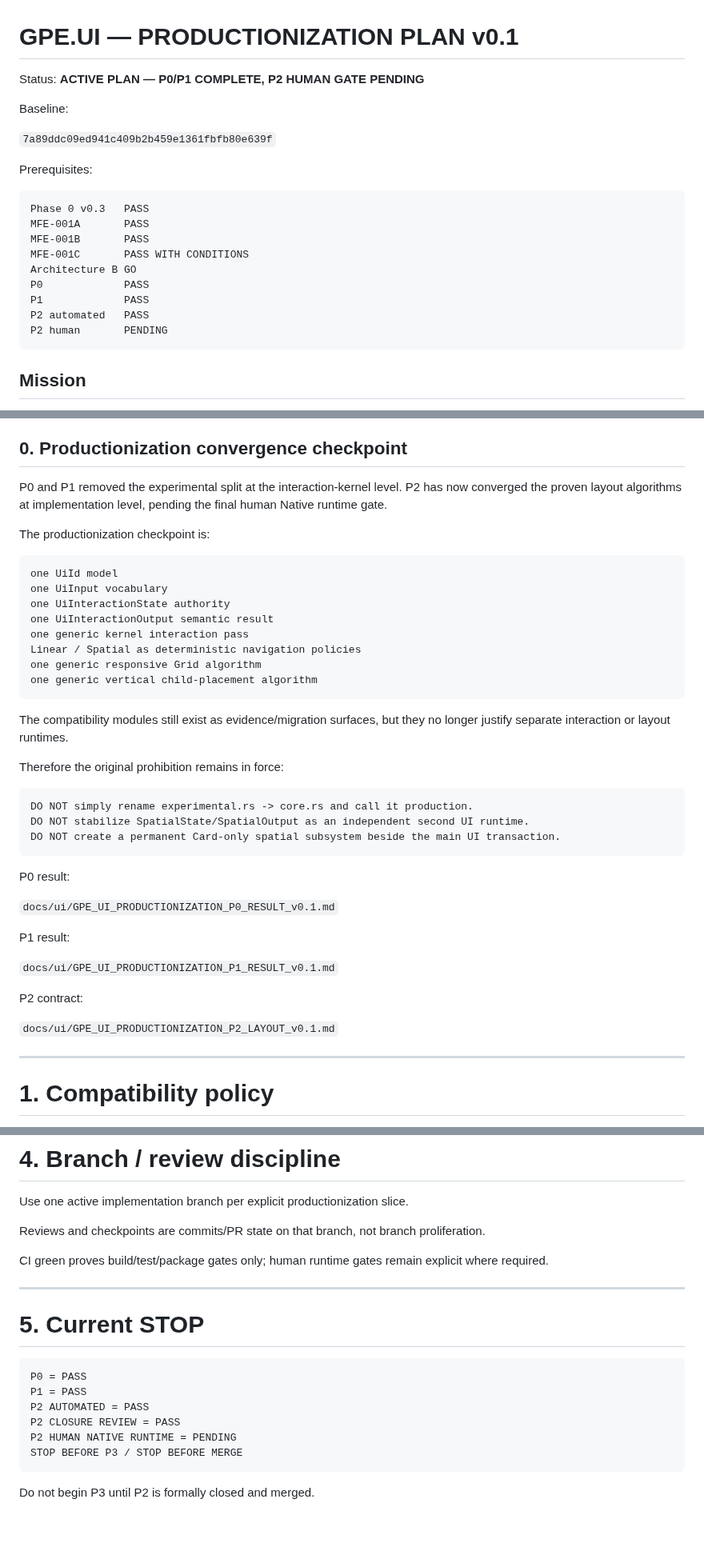
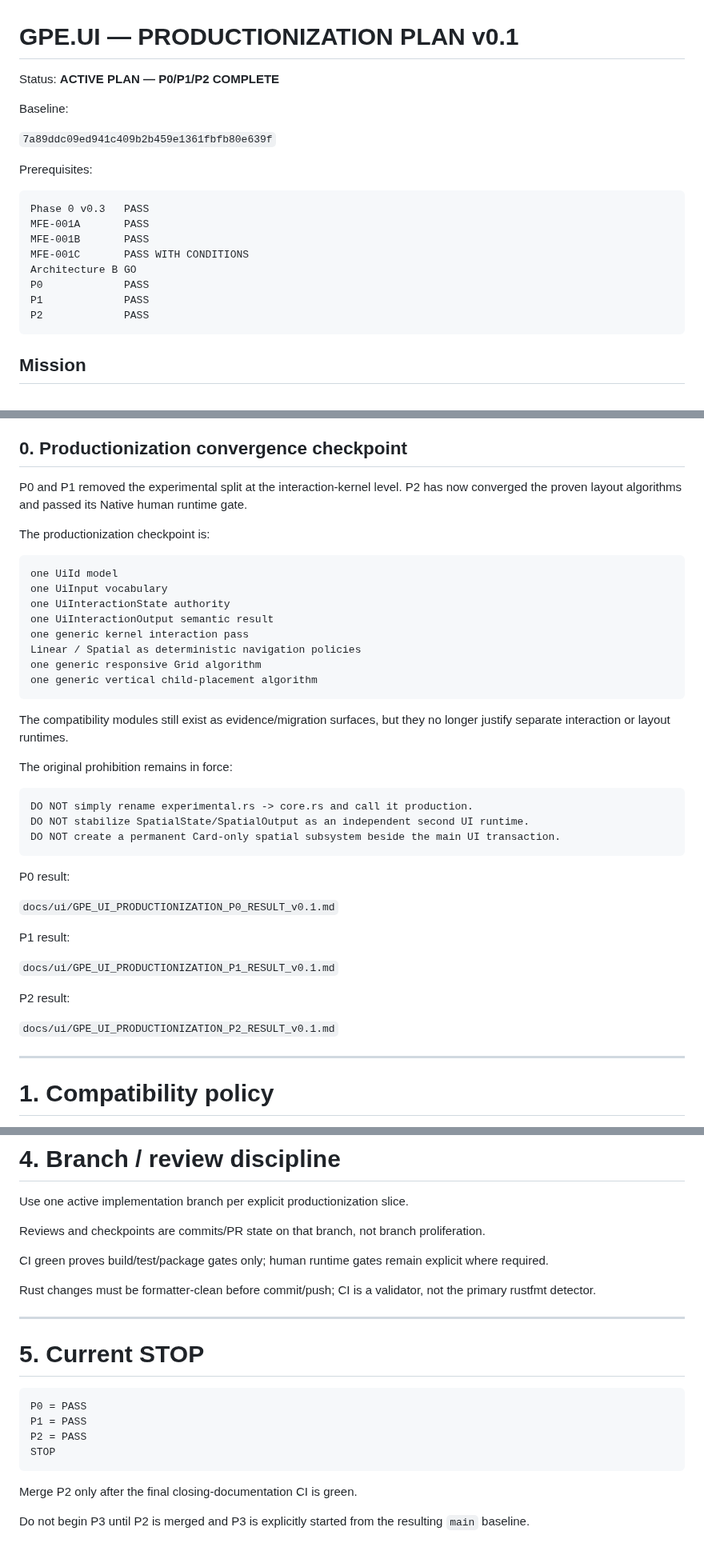
Before and after one commit to gotoo77/gotoo-pixel-engine, a Markdown page: docs/ui/GPE_UI_PRODUCTIONIZATION_PLAN_v0.1.md, 3 parts joined by grey strips. Shown at 80% size. GitHub-like rendering; blank space fills up the shorter version.

Commit message:
docs(ui): record P2 completion

````diff
--- a/docs/ui/GPE_UI_PRODUCTIONIZATION_PLAN_v0.1.md
+++ b/docs/ui/GPE_UI_PRODUCTIONIZATION_PLAN_v0.1.md
@@ -1,6 +1,6 @@
 # GPE.UI — PRODUCTIONIZATION PLAN v0.1
 
-Status: **ACTIVE PLAN — P0/P1 COMPLETE, P2 HUMAN GATE PENDING**
+Status: **ACTIVE PLAN — P0/P1/P2 COMPLETE**
 
 Baseline:
 
@@ -16,8 +16,7 @@ MFE-001C       PASS WITH CONDITIONS
 Architecture B GO
 P0             PASS
 P1             PASS
-P2 automated   PASS
-P2 human       PENDING
+P2             PASS
 ```
 
 ## Mission
@@ -41,7 +40,7 @@ Productionization must preserve the strategic direction validated by the MFE seq
 
 ## 0. Productionization convergence checkpoint
 
-P0 and P1 removed the experimental split at the interaction-kernel level. P2 has now converged the proven layout algorithms at implementation level, pending the final human Native runtime gate.
+P0 and P1 removed the experimental split at the interaction-kernel level. P2 has now converged the proven layout algorithms and passed its Native human runtime gate.
 
 The productionization checkpoint is:
 
@@ -58,7 +57,7 @@ one generic vertical child-placement algorithm
 
 The compatibility modules still exist as evidence/migration surfaces, but they no longer justify separate interaction or layout runtimes.
 
-Therefore the original prohibition remains in force:
+The original prohibition remains in force:
 
 ```text
 DO NOT simply rename experimental.rs -> core.rs and call it production.
@@ -74,9 +73,9 @@ P1 result:
 
 `docs/ui/GPE_UI_PRODUCTIONIZATION_P1_RESULT_v0.1.md`
 
-P2 contract:
+P2 result:
 
-`docs/ui/GPE_UI_PRODUCTIONIZATION_P2_LAYOUT_v0.1.md`
+`docs/ui/GPE_UI_PRODUCTIONIZATION_P2_RESULT_v0.1.md`
 
 ---
 
@@ -258,6 +261,8 @@ Reviews and checkpoints are commits/PR state on that branch, not branch prolifer
 
 CI green proves build/test/package gates only; human runtime gates remain explicit where required.
 
+Rust changes must be formatter-clean before commit/push; CI is a validator, not the primary rustfmt detector.
+
 ---
 
 # 5. Current STOP
@@ -265,10 +270,10 @@ CI green proves build/test/package gates only; human runtime gates remain explic
 ```text
 P0 = PASS
 P1 = PASS
-P2 AUTOMATED = PASS
-P2 CLOSURE REVIEW = PASS
-P2 HUMAN NATIVE RUNTIME = PENDING
-STOP BEFORE P3 / STOP BEFORE MERGE
+P2 = PASS
+STOP
 ```
 
-Do not begin P3 until P2 is formally closed and merged.
+Merge P2 only after the final closing-documentation CI is green.
+
+Do not begin P3 until P2 is merged and P3 is explicitly started from the resulting `main` baseline.
````
Also changed, not shown: other parts of docs/ui/GPE_UI_PRODUCTIONIZATION_PLAN_v0.1.md (+6 -2 lines).
